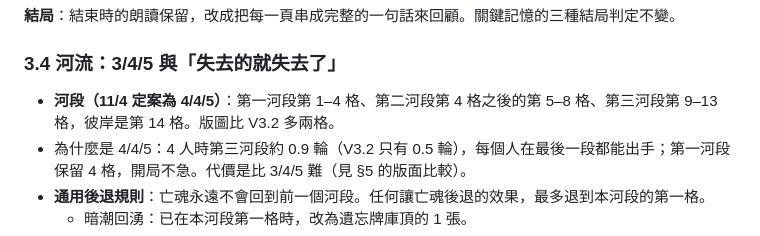
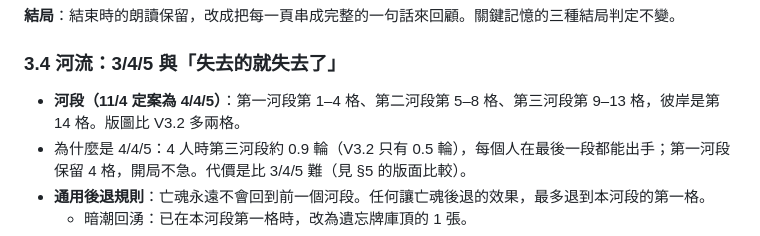
Before and after one commit to Ralph-Liu-Hub/Boardgame-Netherbloom, a Markdown page: docs/design/V2-proposal.zh-TW.md, the part around the change. Drawn GitHub-style.

Commit message:
Tidy the 4/4/5 river wording
Co-Authored-By: Claude Opus 5.5 <noreply@anthropic.com>
Claude-Session: https://claude.ai/code/session_016kXWEDCMPSTqoYEjYYtRzv

```diff
--- a/docs/design/V2-proposal.zh-TW.md
+++ b/docs/design/V2-proposal.zh-TW.md
@@ -183,7 +183,7 @@ V2 的方向，是把憶念之書變成**渡河的必要條件**：
 
 ### 3.4 河流：3/4/5 與「失去的就失去了」
 
-- **河段（11/4 定案為 4/4/5）**：第一河段第 1–4 格、第二河段第 4 格之後的第 5–8 格、第三河段第 9–13 格，彼岸是第 14 格。版圖比 V3.2 多兩格。
+- **河段（11/4 定案為 4/4/5）**：第一河段第 1–4 格、第二河段第 5–8 格、第三河段第 9–13 格，彼岸是第 14 格。版圖比 V3.2 多兩格。
 - 為什麼是 4/4/5：4 人時第三河段約 0.9 輪（V3.2 只有 0.5 輪），每個人在最後一段都能出手；第一河段保留 4 格，開局不急。代價是比 3/4/5 難（見 §5 的版面比較）。
 - **通用後退規則**：亡魂永遠不會回到前一個河段。任何讓亡魂後退的效果，最多退到本河段的第一格。
   - 暗潮回湧：已在本河段第一格時，改為遺忘牌庫頂的 1 張。
```
